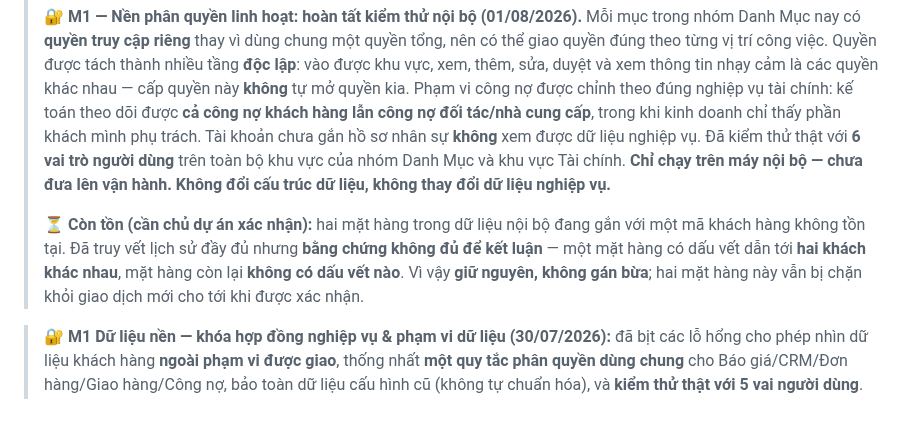
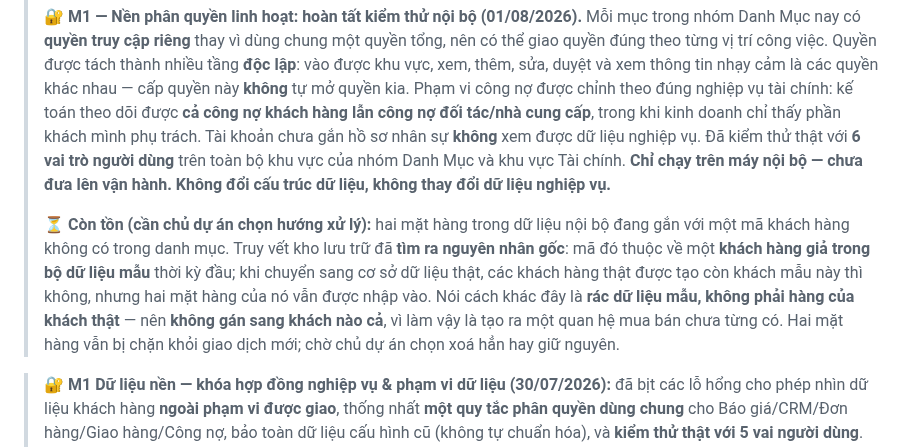
Before and after one commit to irissnss/Baocaoerptanphat, a Markdown page: README.md, the part around the change. GitHub-like rendering; blank space fills up the shorter version.

Commit message:
docs: lam ro nguyen nhan goc cua hai mat hang ton dong (01/08/2026)
Truy vet kho luu tru da tim ra nguyen nhan: ma khach hang do thuoc mot khach hang
gia trong bo du lieu mau thoi ky dau. Khi chuyen sang co so du lieu that, cac khach
hang that duoc tao con khach mau nay thi khong, nhung hai mat hang cua no van duoc
nhap vao.

=> Day la rac du lieu mau, khong phai hang cua khach that, nen khong gan sang khach
   nao ca. Hai mat hang van bi chan khoi giao dich moi; cho chu du an chon xoa han
   hay giu nguyen.

Khong chua ma nguon, cau truc du lieu, duong dan ky thuat hay du lieu that.

```diff
--- a/README.md
+++ b/README.md
@@ -51,7 +51,7 @@
 >
 > 🔐 **M1 — Nền phân quyền linh hoạt: hoàn tất kiểm thử nội bộ (01/08/2026).** Mỗi mục trong nhóm Danh Mục nay có **quyền truy cập riêng** thay vì dùng chung một quyền tổng, nên có thể giao quyền đúng theo từng vị trí công việc. Quyền được tách thành nhiều tầng **độc lập**: vào được khu vực, xem, thêm, sửa, duyệt và xem thông tin nhạy cảm là các quyền khác nhau — cấp quyền này **không** tự mở quyền kia. Phạm vi công nợ được chỉnh theo đúng nghiệp vụ tài chính: kế toán theo dõi được **cả công nợ khách hàng lẫn công nợ đối tác/nhà cung cấp**, trong khi kinh doanh chỉ thấy phần khách mình phụ trách. Tài khoản chưa gắn hồ sơ nhân sự **không** xem được dữ liệu nghiệp vụ. Đã kiểm thử thật với **6 vai trò người dùng** trên toàn bộ khu vực của nhóm Danh Mục và khu vực Tài chính. **Chỉ chạy trên máy nội bộ — chưa đưa lên vận hành. Không đổi cấu trúc dữ liệu, không thay đổi dữ liệu nghiệp vụ.**
 >
-> ⏳ **Còn tồn (cần chủ dự án xác nhận):** hai mặt hàng trong dữ liệu nội bộ đang gắn với một mã khách hàng không tồn tại. Đã truy vết lịch sử đầy đủ nhưng **bằng chứng không đủ để kết luận** — một mặt hàng có dấu vết dẫn tới **hai khách khác nhau**, mặt hàng còn lại **không có dấu vết nào**. Vì vậy **giữ nguyên, không gán bừa**; hai mặt hàng này vẫn bị chặn khỏi giao dịch mới cho tới khi được xác nhận.
+> ⏳ **Còn tồn (cần chủ dự án chọn hướng xử lý):** hai mặt hàng trong dữ liệu nội bộ đang gắn với một mã khách hàng không có trong danh mục. Truy vết kho lưu trữ đã **tìm ra nguyên nhân gốc**: mã đó thuộc về một **khách hàng giả trong bộ dữ liệu mẫu** thời kỳ đầu; khi chuyển sang cơ sở dữ liệu thật, các khách hàng thật được tạo còn khách mẫu này thì không, nhưng hai mặt hàng của nó vẫn được nhập vào. Nói cách khác đây là **rác dữ liệu mẫu, không phải hàng của khách thật** — nên **không gán sang khách nào cả**, vì làm vậy là tạo ra một quan hệ mua bán chưa từng có. Hai mặt hàng vẫn bị chặn khỏi giao dịch mới; chờ chủ dự án chọn xoá hẳn hay giữ nguyên.
 
 > 🔐 **M1 Dữ liệu nền — khóa hợp đồng nghiệp vụ & phạm vi dữ liệu (30/07/2026):** đã bịt các lỗ hổng cho phép nhìn dữ liệu khách hàng **ngoài phạm vi được giao**, thống nhất **một quy tắc phân quyền dùng chung** cho Báo giá/CRM/Đơn hàng/Giao hàng/Công nợ, bảo toàn dữ liệu cấu hình cũ (không tự chuẩn hóa), và **kiểm thử thật với 5 vai người dùng**. Chỉ chạy trên máy nội bộ — **chưa** đưa lên vận hành, **không** đổi cấu trúc dữ liệu. Chi tiết: [AUDIT-M1-OWNER-CONTRACT-20260730.md](AUDIT-M1-OWNER-CONTRACT-20260730.md).
 
```
